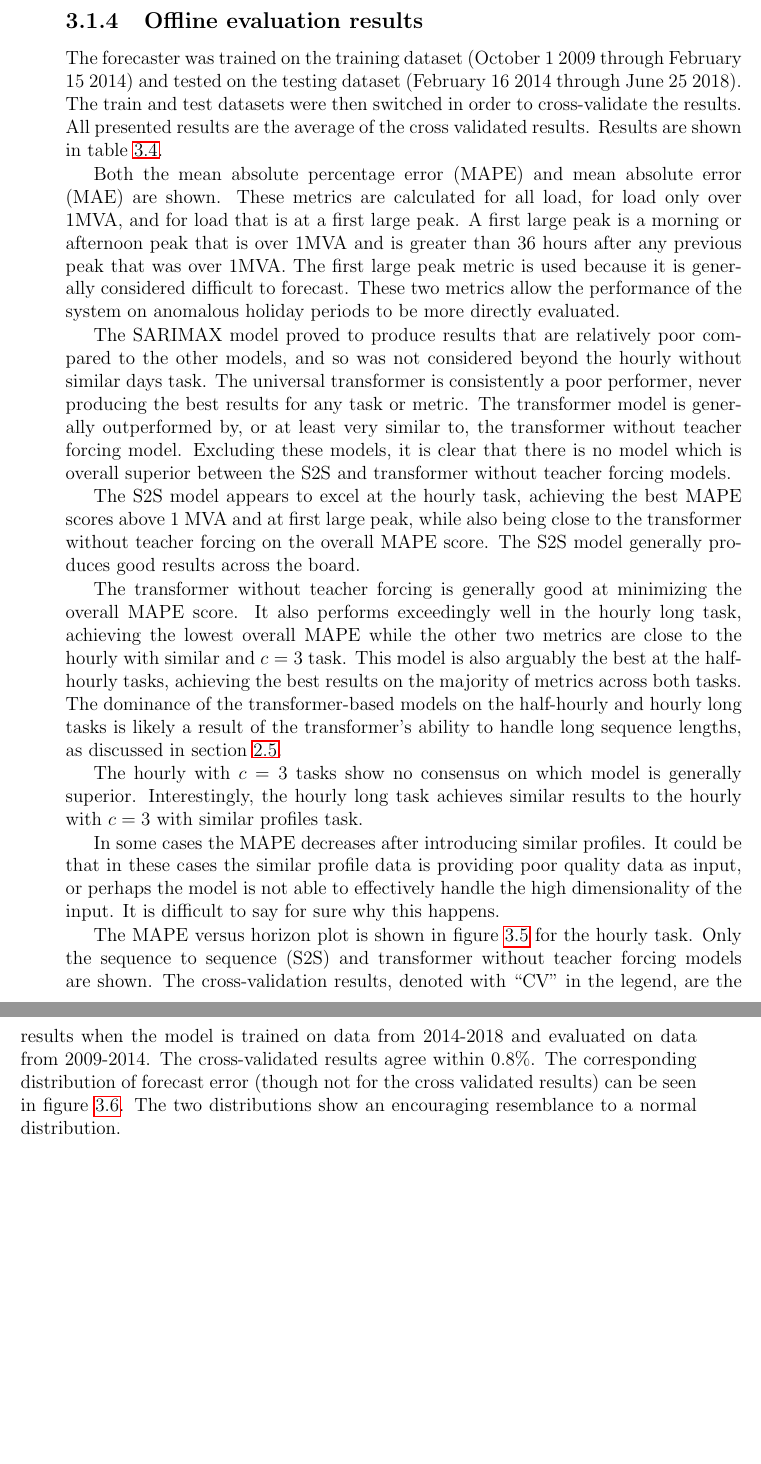
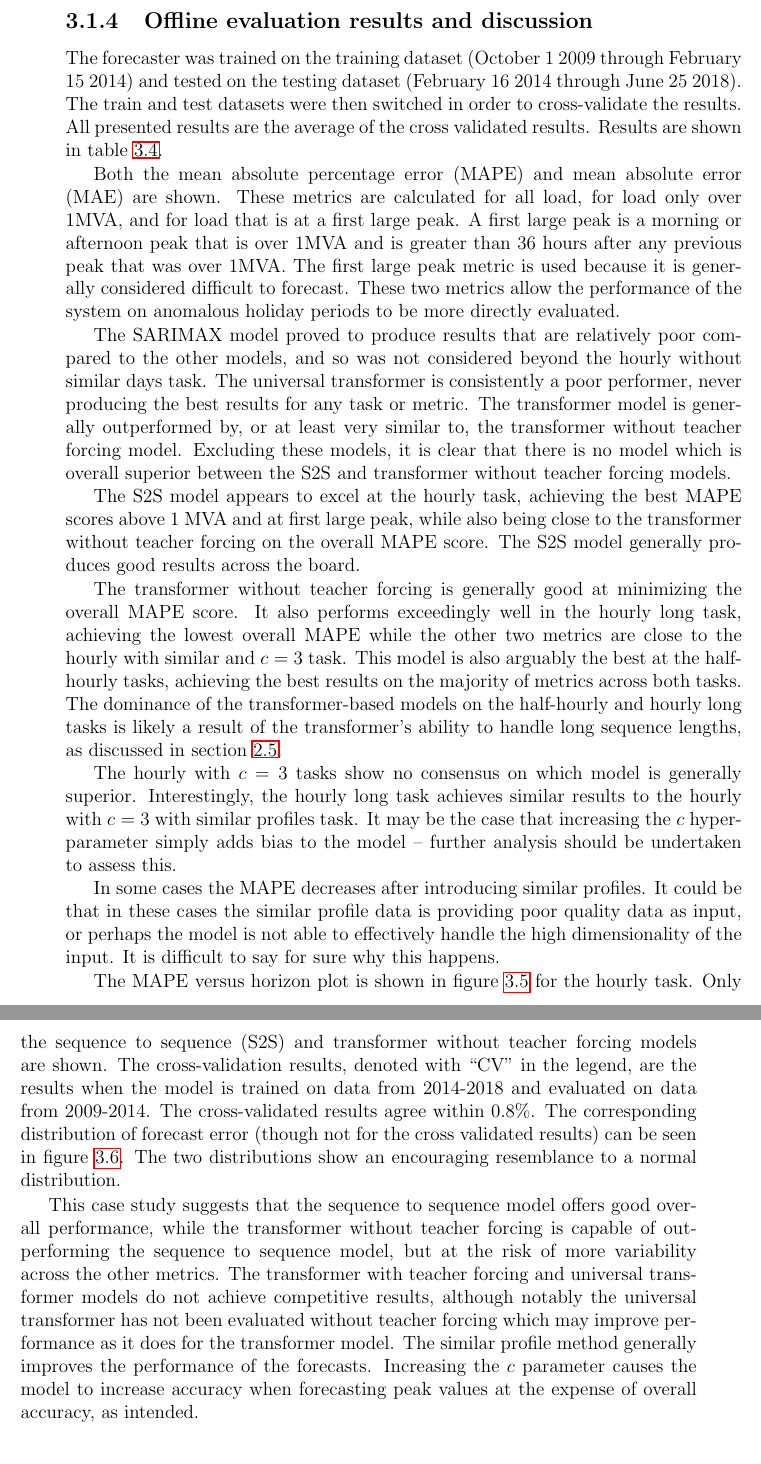
Before and after one commit to jurasofish/load_forecast_thesis, a LaTeX thesis (lf-thesis.tex, which reads case-study.tex): two parts of pages 55 and 56 of 77, joined at a grey line, cut so that both start at the same text, the shorter picture padded with empty space. Compiled offline with pdfLaTeX.

Commit message:
bruny discussion

```diff
--- a/case-study.tex
+++ b/case-study.tex
@@ -214,7 +214,7 @@ The ``Transformer" model is the transformer with teacher forcing enabled, and th
 \end{table}
 
 
-\subsection{Offline evaluation results}
+\subsection{Offline evaluation results and discussion}
 \label{bruny_offline_results}
 The forecaster was trained on the training dataset (October 1 2009 through February 15 2014) and tested on the testing dataset (February 16 2014 through June 25 2018).
 The train and test datasets were then switched in order to cross-validate the results.
@@ -243,6 +243,7 @@ as discussed in section \ref{sec:transformer}.
 
 The hourly with $c=3$ tasks show no consensus on which model is generally superior.
 Interestingly, the hourly long task achieves similar results to the hourly with $c=3$ with similar profiles task.
+It may be the case that increasing the $c$ hyper-parameter simply adds bias to the model -- further analysis should be undertaken to assess this.
 
 In some cases the MAPE decreases after introducing similar profiles.
 It could be that in these cases the similar profile data is providing poor quality data as input, or perhaps the model is not able to effectively handle the high dimensionality of the input.
@@ -254,6 +255,11 @@ The cross-validation results, denoted with ``CV" in the legend, are the results
 The cross-validated results  agree within 0.8\%.
 The corresponding distribution of forecast error  (though not for the cross validated results) can be seen in figure \ref{fig:bruny_hist}.
 The two distributions show an encouraging resemblance to a normal distribution.
+
+This case study suggests that the sequence to sequence model offers good overall performance, while the transformer without teacher forcing is capable of out-performing the sequence to sequence model, but at the risk of more variability across the other metrics.
+The transformer with teacher forcing and universal transformer models do not achieve competitive results, although notably the universal transformer has not been evaluated without teacher forcing which may improve performance as it does for the transformer model.
+The similar profile method generally improves the performance of the forecasts.
+Increasing the $c$ parameter causes the model to increase accuracy when forecasting peak values at the expense of overall accuracy, as intended.
 
 \afterpage{%
 	\clearpage% Flush earlier floats (otherwise order might not be correct)
```
